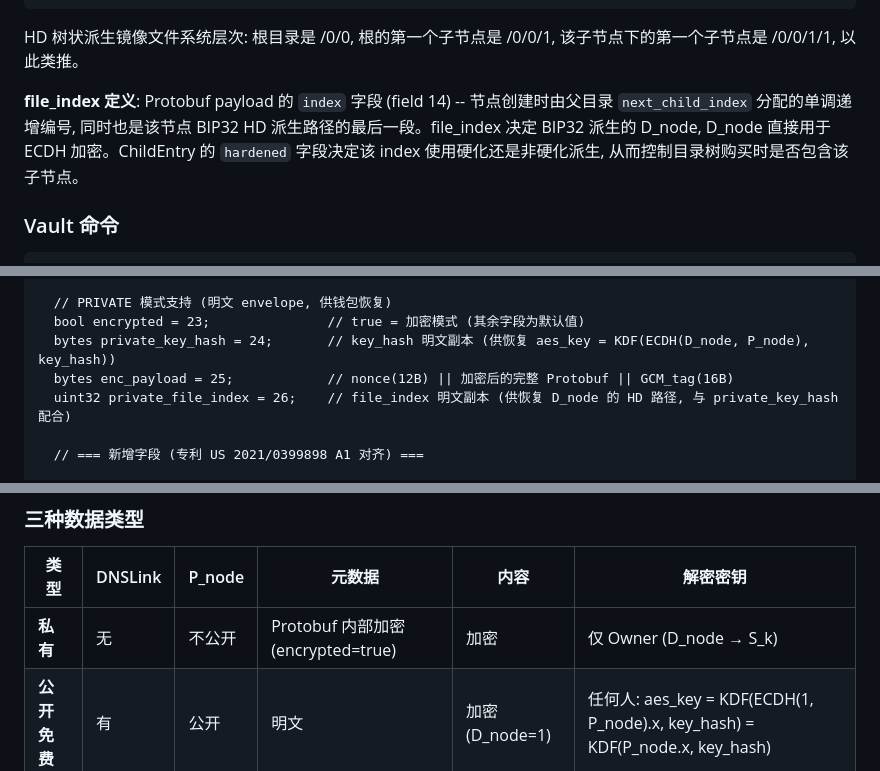
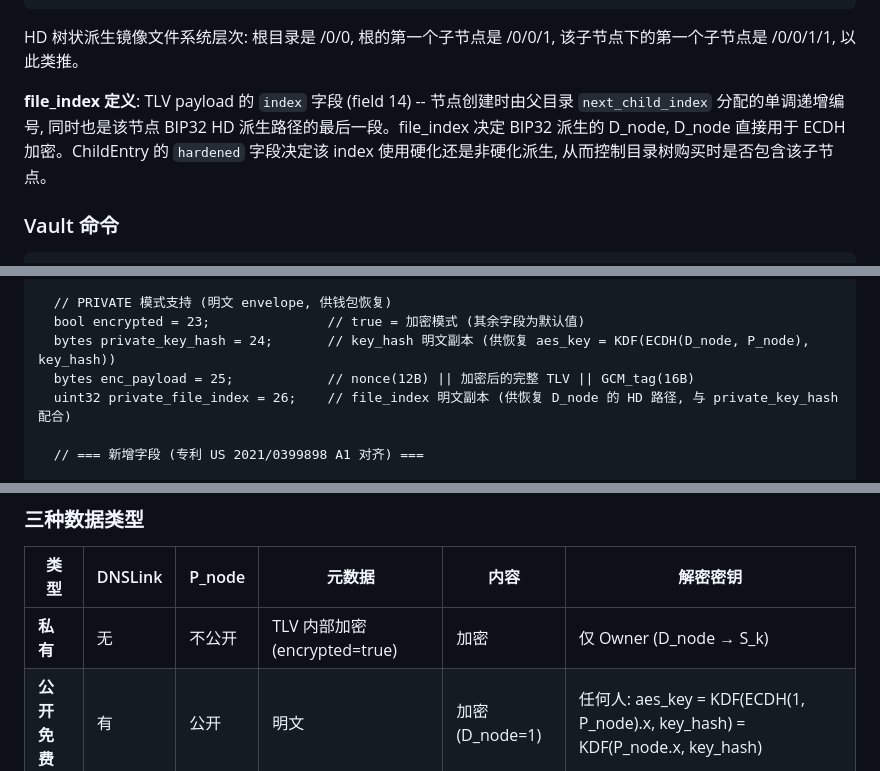
Before and after one commit to bitfsorg/rabbithole, a Markdown page: design/bitfs/2-SystemDesign.zh.md, 3 parts joined by grey strips. GitHub-like rendering.

```diff
--- a/design/bitfs/2-SystemDesign.zh.md
+++ b/design/bitfs/2-SystemDesign.zh.md
@@ -106,7 +106,7 @@ HD Seed (BIP39 助记词 + 可选 passphrase 加密)
 
 HD 树状派生镜像文件系统层次: 根目录是 /0/0, 根的第一个子节点是 /0/0/1, 该子节点下的第一个子节点是 /0/0/1/1, 以此类推。
 
-**file_index 定义**: Protobuf payload 的 `index` 字段 (field 14) -- 节点创建时由父目录 `next_child_index` 分配的单调递增编号, 同时也是该节点 BIP32 HD 派生路径的最后一段。file_index 决定 BIP32 派生的 D_node, D_node 直接用于 ECDH 加密。ChildEntry 的 `hardened` 字段决定该 index 使用硬化还是非硬化派生, 从而控制目录树购买时是否包含该子节点。
+**file_index 定义**: TLV payload 的 `index` 字段 (field 14) -- 节点创建时由父目录 `next_child_index` 分配的单调递增编号, 同时也是该节点 BIP32 HD 派生路径的最后一段。file_index 决定 BIP32 派生的 D_node, D_node 直接用于 ECDH 加密。ChildEntry 的 `hardened` 字段决定该 index 使用硬化还是非硬化派生, 从而控制目录树购买时是否包含该子节点。
 
 ### Vault 命令
 
@@ -351,7 +354,7 @@ message BitFSPayload {
   // PRIVATE 模式支持 (明文 envelope, 供钱包恢复)
   bool encrypted = 23;               // true = 加密模式 (其余字段为默认值)
   bytes private_key_hash = 24;       // key_hash 明文副本 (供恢复 aes_key = KDF(ECDH(D_node, P_node), key_hash))
-  bytes enc_payload = 25;            // nonce(12B) || 加密后的完整 Protobuf || GCM_tag(16B)
+  bytes enc_payload = 25;            // nonce(12B) || 加密后的完整 TLV || GCM_tag(16B)
   uint32 private_file_index = 26;    // file_index 明文副本 (供恢复 D_node 的 HD 路径, 与 private_key_hash 配合)
 
   // === 新增字段 (专利 US 2021/0399898 A1 对齐) ===
@@ -432,7 +435,7 @@ message BitFSPayload {
 
 | 类型 | DNSLink | P_node | 元数据 | 内容 | 解密密钥 |
 |------|---------|--------|--------|------|---------|
-| **私有** | 无 | 不公开 | Protobuf 内部加密 (encrypted=true) | 加密 | 仅 Owner (D_node → S_k) |
+| **私有** | 无 | 不公开 | TLV 内部加密 (encrypted=true) | 加密 | 仅 Owner (D_node → S_k) |
 | **公开免费** | 有 | 公开 | 明文 | 加密(D_node=1) | 任何人: aes_key = KDF(ECDH(1, P_node).x, key_hash) = KDF(P_node.x, key_hash) |
 | **公开付费** | 有 | 公开 | 明文(含价格) | 加密 | 购买后通过 Token/HTLC 获取 S_k |
 
```
Also changed, not shown: other parts of design/bitfs/2-SystemDesign.zh.md (+49 -35 lines), design/bitfs/3-DetailedDesign.zh.md (+42 -40 lines).
